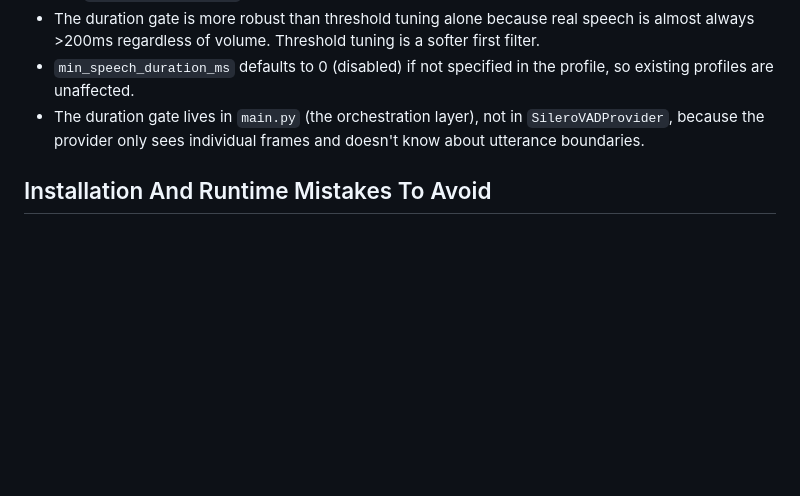
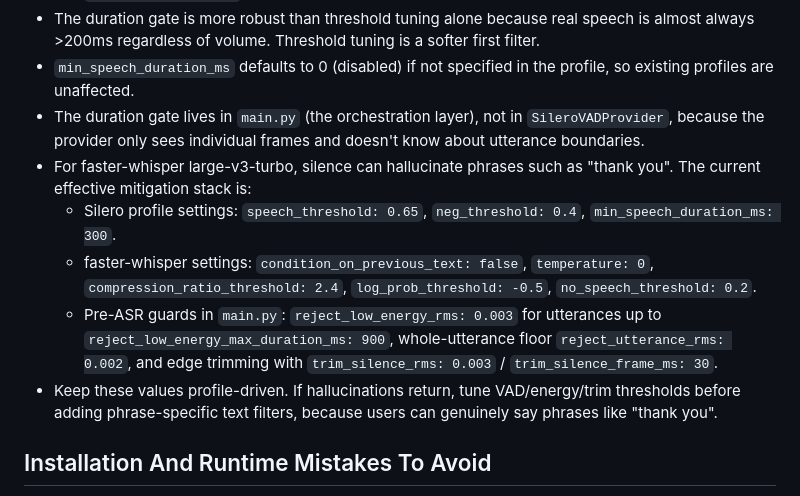
Before and after one commit to thomas9120/Converse-AI, a Markdown page: AGENTS.md, the part around the change. Rendered like a GitHub page; blank space fills up the shorter version.

```diff
--- a/AGENTS.md
+++ b/AGENTS.md
@@ -38,6 +38,11 @@ This project is intended to become a local, modular conversational AI harness fo
 - The duration gate is more robust than threshold tuning alone because real speech is almost always >200ms regardless of volume. Threshold tuning is a softer first filter.
 - `min_speech_duration_ms` defaults to 0 (disabled) if not specified in the profile, so existing profiles are unaffected.
 - The duration gate lives in `main.py` (the orchestration layer), not in `SileroVADProvider`, because the provider only sees individual frames and doesn't know about utterance boundaries.
+- For faster-whisper large-v3-turbo, silence can hallucinate phrases such as "thank you". The current effective mitigation stack is:
+  - Silero profile settings: `speech_threshold: 0.65`, `neg_threshold: 0.4`, `min_speech_duration_ms: 300`.
+  - faster-whisper settings: `condition_on_previous_text: false`, `temperature: 0`, `compression_ratio_threshold: 2.4`, `log_prob_threshold: -0.5`, `no_speech_threshold: 0.2`.
+  - Pre-ASR guards in `main.py`: `reject_low_energy_rms: 0.003` for utterances up to `reject_low_energy_max_duration_ms: 900`, whole-utterance floor `reject_utterance_rms: 0.002`, and edge trimming with `trim_silence_rms: 0.003` / `trim_silence_frame_ms: 30`.
+- Keep these values profile-driven. If hallucinations return, tune VAD/energy/trim thresholds before adding phrase-specific text filters, because users can genuinely say phrases like "thank you".
 
 ## Installation And Runtime Mistakes To Avoid
 
```
